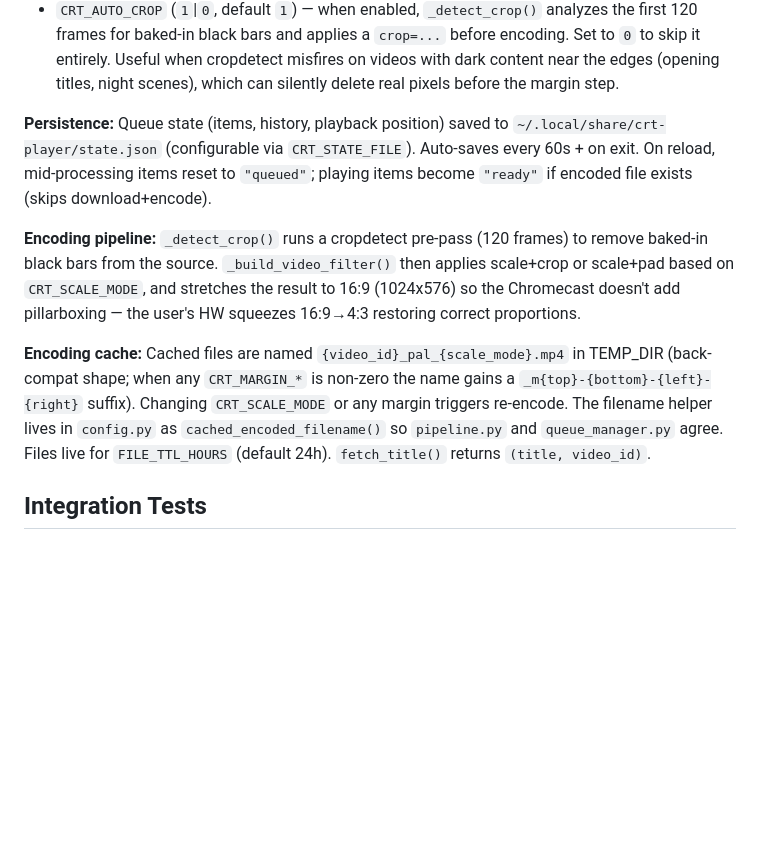
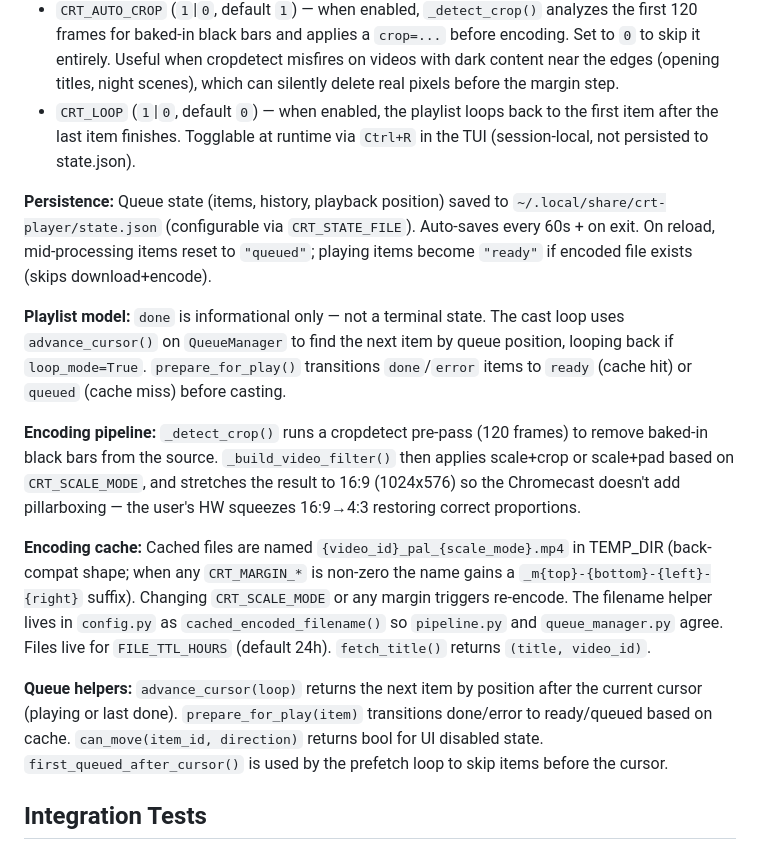
Before and after one commit to flocca/crt-player, a Markdown page: CLAUDE.md, the part around the change. Drawn GitHub-style; blank space fills up the shorter version.

Commit message:
docs(CLAUDE.md): document CRT_LOOP, playlist cursor model, new QueueManager helpers

```diff
--- a/CLAUDE.md
+++ b/CLAUDE.md
@@ -38,12 +38,17 @@ TUI app (Textual) that downloads YouTube videos, converts them to 4:3 PAL (768x5
 - `CRT_SCALE_MODE` (`crop`|`pad`, default `crop`) — crop fills the frame by cutting edges, pad adds letterbox bars.
 - `CRT_MARGIN_TOP`, `CRT_MARGIN_BOTTOM`, `CRT_MARGIN_LEFT`, `CRT_MARGIN_RIGHT` (pixels in logical 768×576 frame, default 0) — black borders to compensate for CRT overscan. Sum per axis is clamped to 50% of the frame. Press `Ctrl+T` in the TUI to cast a calibration grid. Changing any margin triggers re-encode (cache filename carries `_m{t}-{b}-{l}-{r}` suffix when non-zero).
 - `CRT_AUTO_CROP` (`1`|`0`, default `1`) — when enabled, `_detect_crop()` analyzes the first 120 frames for baked-in black bars and applies a `crop=...` before encoding. Set to `0` to skip it entirely. Useful when cropdetect misfires on videos with dark content near the edges (opening titles, night scenes), which can silently delete real pixels before the margin step.
+- `CRT_LOOP` (`1`|`0`, default `0`) — when enabled, the playlist loops back to the first item after the last item finishes. Togglable at runtime via `Ctrl+R` in the TUI (session-local, not persisted to state.json).
 
 **Persistence:** Queue state (items, history, playback position) saved to `~/.local/share/crt-player/state.json` (configurable via `CRT_STATE_FILE`). Auto-saves every 60s + on exit. On reload, mid-processing items reset to `"queued"`; playing items become `"ready"` if encoded file exists (skips download+encode).
+
+**Playlist model:** `done` is informational only — not a terminal state. The cast loop uses `advance_cursor()` on `QueueManager` to find the next item by queue position, looping back if `loop_mode=True`. `prepare_for_play()` transitions `done`/`error` items to `ready` (cache hit) or `queued` (cache miss) before casting.
 
 **Encoding pipeline:** `_detect_crop()` runs a cropdetect pre-pass (120 frames) to remove baked-in black bars from the source. `_build_video_filter()` then applies scale+crop or scale+pad based on `CRT_SCALE_MODE`, and stretches the result to 16:9 (1024x576) so the Chromecast doesn't add pillarboxing — the user's HW squeezes 16:9→4:3 restoring correct proportions.
 
 **Encoding cache:** Cached files are named `{video_id}_pal_{scale_mode}.mp4` in TEMP_DIR (back-compat shape; when any `CRT_MARGIN_*` is non-zero the name gains a `_m{top}-{bottom}-{left}-{right}` suffix). Changing `CRT_SCALE_MODE` or any margin triggers re-encode. The filename helper lives in `config.py` as `cached_encoded_filename()` so `pipeline.py` and `queue_manager.py` agree. Files live for `FILE_TTL_HOURS` (default 24h). `fetch_title()` returns `(title, video_id)`.
+
+**Queue helpers:** `advance_cursor(loop)` returns the next item by position after the current cursor (playing or last done). `prepare_for_play(item)` transitions done/error to ready/queued based on cache. `can_move(item_id, direction)` returns bool for UI disabled state. `first_queued_after_cursor()` is used by the prefetch loop to skip items before the cursor.
 
 ## Integration Tests
 
```
